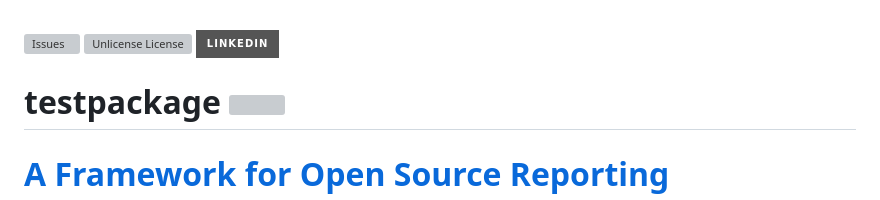
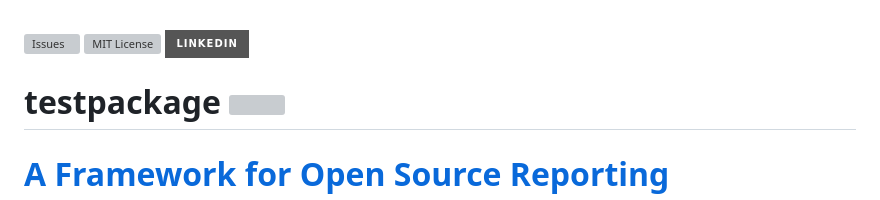
Before and after one commit to CJR337/testpackage, a Markdown page: README.md, the part around the change. Rendered like a GitHub page; badges without logos; grey boxes are pictures that could not be loaded.

```diff
--- a/README.md
+++ b/README.md
@@ -1,7 +1,7 @@
 <a id="readme-top"></a>
 
 [![Issues][issues-shield]][issues-url]
-[![Unlicense License][license-shield]][license-url]
+[![MIT License][license-shield]][license-url]
 [![LinkedIn][linkedin-shield]][linkedin-url]
 
 # testpackage <a href="https://cjr337.github.io/testpackage"><img src="man/figures/logo.png" align="right" height="48" /></a>
```
